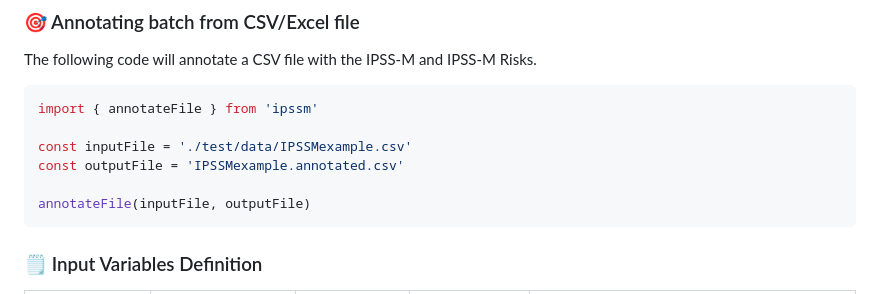
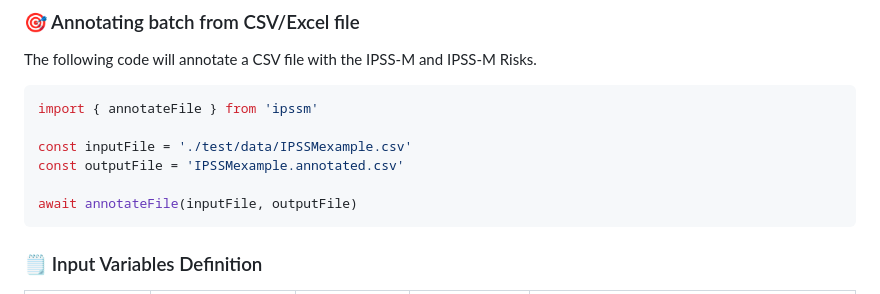
Before and after one commit to papaemmelab/ipssm-api, a Markdown page: README.md, the part around the change. GitHub-like rendering.

Commit message:
📒 update async annotation code in README

````diff
--- a/README.md
+++ b/README.md
@@ -157,7 +157,7 @@ import { annotateFile } from 'ipssm'
 const inputFile = './test/data/IPSSMexample.csv'
 const outputFile = 'IPSSMexample.annotated.csv'
 
-annotateFile(inputFile, outputFile)
+await annotateFile(inputFile, outputFile)
 ```
 
 ### 🗒️ Input Variables Definition
````
